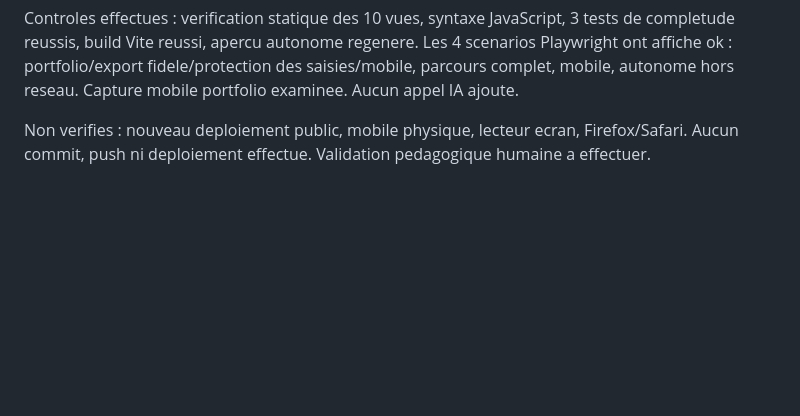
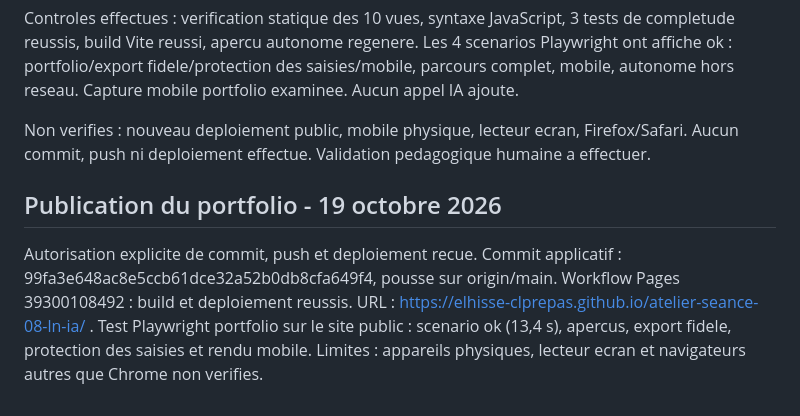
Before and after one commit to elhisse-CLPrepas/atelier-seance-08-ln-ia, a Markdown page: docs/JOURNAL-QUALITE.md, the part around the change. GitHub-like rendering; blank space fills up the shorter version.

Commit message:
docs: consigner le deploiement du portfolio [skip ci]

```diff
--- a/docs/JOURNAL-QUALITE.md
+++ b/docs/JOURNAL-QUALITE.md
@@ -106,3 +106,7 @@ Rubrique visible dans le menu et sur accueil : 12 apercus Markdown, telechargeme
 Controles effectues : verification statique des 10 vues, syntaxe JavaScript, 3 tests de completude reussis, build Vite reussi, apercu autonome regenere. Les 4 scenarios Playwright ont affiche ok : portfolio/export fidele/protection des saisies/mobile, parcours complet, mobile, autonome hors reseau. Capture mobile portfolio examinee. Aucun appel IA ajoute.
 
 Non verifies : nouveau deploiement public, mobile physique, lecteur ecran, Firefox/Safari. Aucun commit, push ni deploiement effectue. Validation pedagogique humaine a effectuer.
+
+## Publication du portfolio - 19 octobre 2026
+
+Autorisation explicite de commit, push et deploiement recue. Commit applicatif : 99fa3e648ac8e5ccb61dce32a52b0db8cfa649f4, pousse sur origin/main. Workflow Pages 39300108492 : build et deploiement reussis. URL : https://elhisse-clprepas.github.io/atelier-seance-08-ln-ia/ . Test Playwright portfolio sur le site public : scenario ok (13,4 s), apercus, export fidele, protection des saisies et rendu mobile. Limites : appareils physiques, lecteur ecran et navigateurs autres que Chrome non verifies.
```
